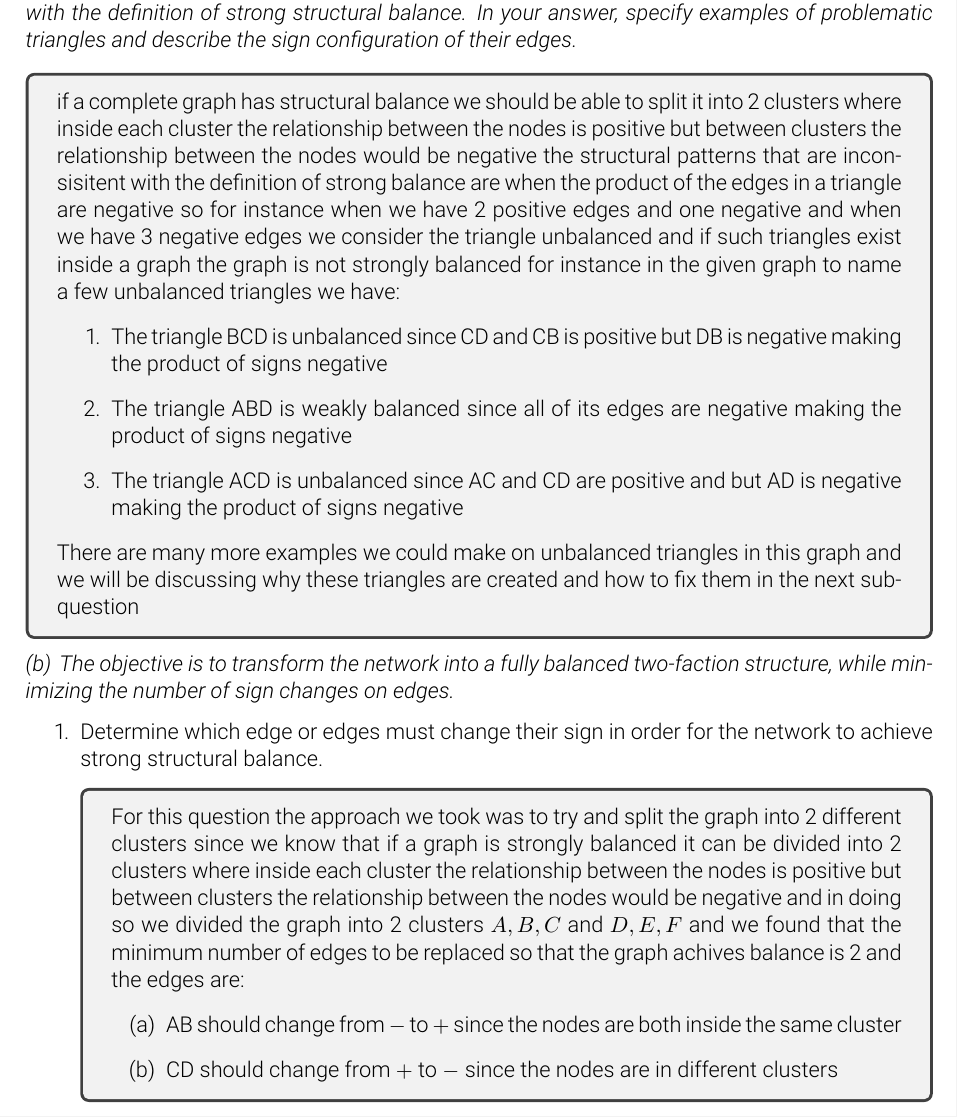
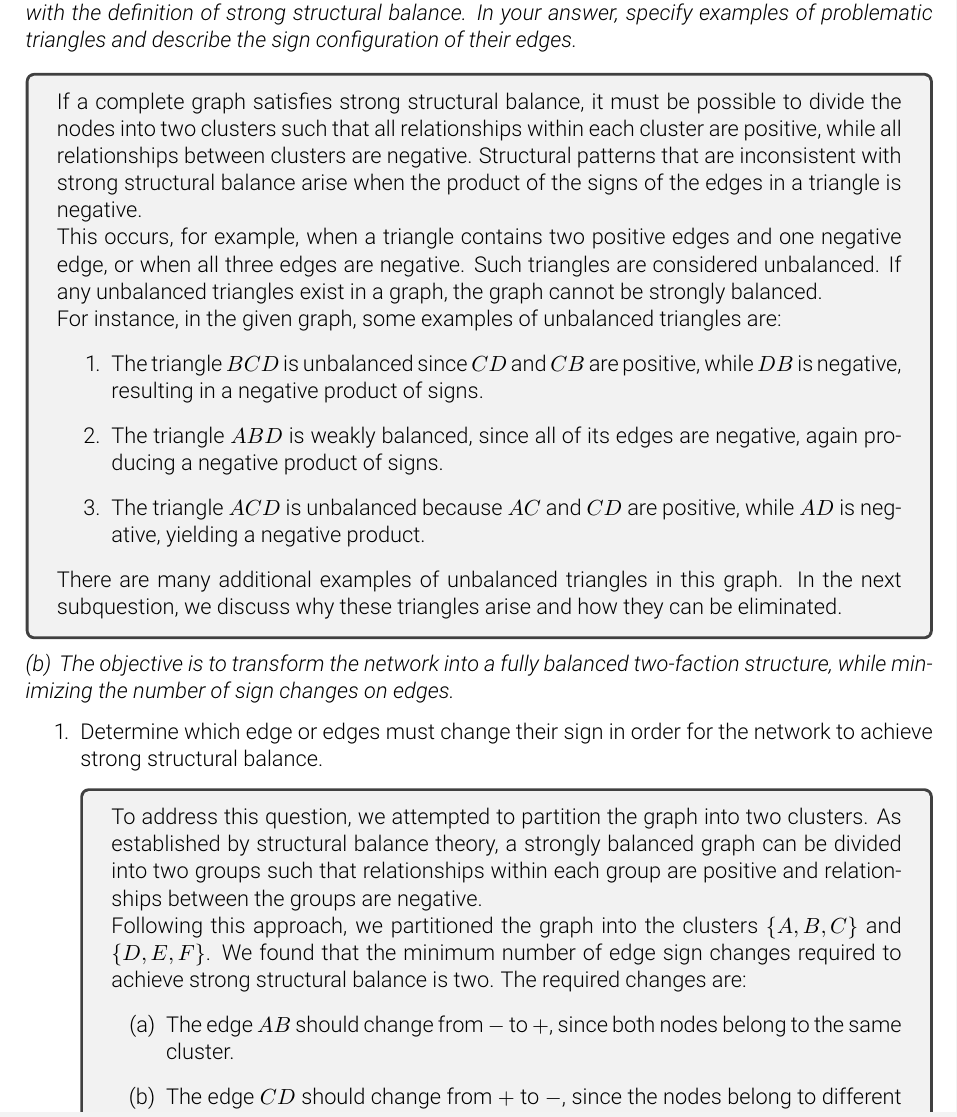
Before and after one commit to AnimateBow4809/UT-SN-HW3, a LaTeX document (docs/main.tex, which reads docs/questions/q1.tex): part of page 4 of 6, cut so that both start at the same text. Compiled offline with pdfLaTeX.

Commit message:
refactored question 1 to be grammatically correct

```diff
--- a/docs/questions/q1.tex
+++ b/docs/questions/q1.tex
@@ -1,31 +1,43 @@
-
 \begin{question}
 	\questiontext{Optimizing Structural Balance in a Competitive Network}
+
 	\begin{subquestion}{Using a triadic (triangle-based) analysis, identify the structural patterns that are inconsistent with the definition of strong structural balance. In your answer, specify examples of problematic triangles and describe the sign configuration of their edges.}
 		\answer{
-		if a complete graph has structural balance we should be able to split it into 2 clusters where inside each cluster the relationship between the nodes is positive but between clusters the relationship between the nodes would be negative the structural patterns that are inconsisitent with the definition of strong balance are when the product of the edges in a triangle are negative so for instance when we have 2 positive edges and one negative and when we have 3 negative edges we consider the triangle unbalanced and if such triangles exist inside a graph the graph is not strongly balanced for instance in the given graph to name a few unbalanced triangles we have:
-		\begin{enumerate}
-			\item The triangle BCD is unbalanced since CD and CB is positive but DB is negative making the product of signs negative
-			\item  The triangle ABD is weakly balanced since all of its edges are negative making the product of signs negative
-			\item  The triangle ACD is unbalanced since AC and CD are positive and but AD is negative making the product of signs negative
-		\end{enumerate}
-		There are many more examples we could make on unbalanced triangles in this graph and we will be discussing why these triangles are created and how to fix them in the next sub-question
+			If a complete graph satisfies strong structural balance, it must be possible to divide the nodes into two clusters such that all relationships within each cluster are positive, while all relationships between clusters are negative. Structural patterns that are inconsistent with strong structural balance arise when the product of the signs of the edges in a triangle is negative.
+
+			This occurs, for example, when a triangle contains two positive edges and one negative edge, or when all three edges are negative. Such triangles are considered unbalanced. If any unbalanced triangles exist in a graph, the graph cannot be strongly balanced.
+
+			For instance, in the given graph, some examples of unbalanced triangles are:
+			\begin{enumerate}
+				\item The triangle $BCD$ is unbalanced since $CD$ and $CB$ are positive, while $DB$ is negative, resulting in a negative product of signs.
+				\item The triangle $ABD$ is weakly balanced, since all of its edges are negative, again producing a negative product of signs.
+				\item The triangle $ACD$ is unbalanced because $AC$ and $CD$ are positive, while $AD$ is negative, yielding a negative product.
+			\end{enumerate}
+
+			There are many additional examples of unbalanced triangles in this graph. In the next subquestion, we discuss why these triangles arise and how they can be eliminated.
 		}
 	\end{subquestion}
+
 	\begin{subquestion}{The objective is to transform the network into a fully balanced two-faction structure, while minimizing the number of sign changes on edges.}
 		\begin{enumerate}
-			\item  Determine which edge or edges must change their sign in order for the network to
-			achieve strong structural balance.
+			\item Determine which edge or edges must change their sign in order for the network to achieve strong structural balance.
 			\answer{
-			For this question the approach we took was to try and split the graph into 2 different clusters since we know that if a graph is strongly balanced it can be divided into 2 clusters where inside each cluster the relationship between the nodes is positive but between clusters the relationship between the nodes would be negative and in doing so we divided the graph into 2 clusters ${A,B,C}$ and ${D,E,F}$ and we found that the minimum number of edges to be replaced so that the graph achives balance is 2 and the edges are:
-			\begin{enumerate}
-				\item  AB should change from $-$ to $+$ since the nodes are both inside the same cluster
-				\item  CD should change from $+$ to $-$ since the nodes are in different clusters
-			\end{enumerate}
+				To address this question, we attempted to partition the graph into two clusters. As established by structural balance theory, a strongly balanced graph can be divided into two groups such that relationships within each group are positive and relationships between the groups are negative.
+
+				Following this approach, we partitioned the graph into the clusters $\{A, B, C\}$ and $\{D, E, F\}$. We found that the minimum number of edge sign changes required to achieve strong structural balance is two. The required changes are:
+				\begin{enumerate}
+					\item The edge $AB$ should change from $-$ to $+$, since both nodes belong to the same cluster.
+					\item The edge $CD$ should change from $+$ to $-$, since the nodes belong to different clusters.
+				\end{enumerate}
 			}
+
 			\item After applying these changes, analyze whether the original bipartition of the nodes is preserved or whether a reorganization of the groups is required. If a reorganization occurs, specify the new partition and explain why it is structurally preferable.
 			\answer{
-
+				In this case, the original bipartition is preserved. The updated edge configuration is structurally preferable for the following reasons:
+				\begin{enumerate}
+					\item The minimum possible number of edges was modified.
+					\item All unbalanced triangles have been eliminated, thereby removing structural tension and reducing the cognitive stress experienced by the nodes.
+				\end{enumerate}
 			}
 		\end{enumerate}
 	\end{subquestion}
```
